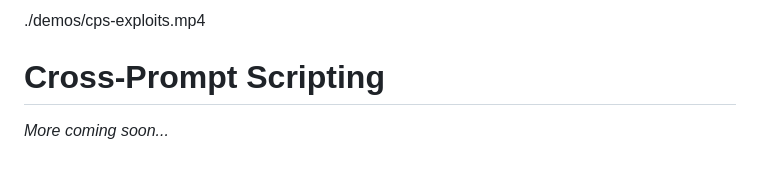
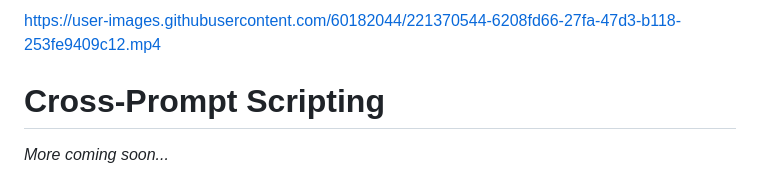
Before and after one commit to velocitatem/raccoon, a Markdown page: README.md, the part around the change. Rendered like a GitHub page.

```diff
--- a/README.md
+++ b/README.md
@@ -1,4 +1,8 @@
-./demos/cps-exploits.mp4
+
+
+https://user-images.githubusercontent.com/60182044/221370544-6208fd66-27fa-47d3-b118-253fe9409c12.mp4
+
+
 
 # Cross-Prompt Scripting
 
```
